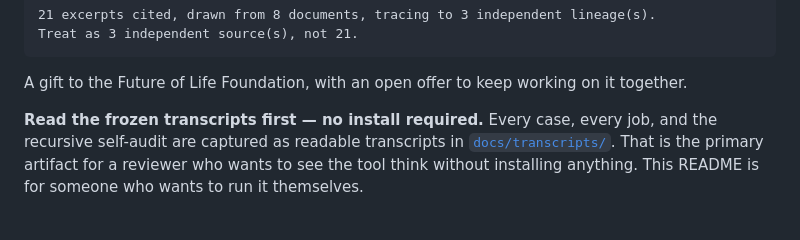
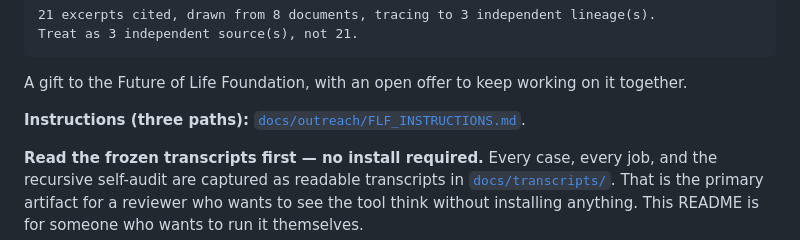
Before and after one commit to brandon255/doctrine-labs-flf-epistack, a Markdown page: README.md, the part around the change. Rendered like a GitHub page; blank space fills up the shorter version.

Commit message:
Add FLF_INSTRUCTIONS.md — three paths to run (read / double-click / terminal)

```diff
--- a/README.md
+++ b/README.md
@@ -13,6 +13,8 @@ Treat as 3 independent source(s), not 21.
 
 A gift to the Future of Life Foundation, with an open offer to keep working on it
 together.
+
+**Instructions (three paths):** [`docs/outreach/FLF_INSTRUCTIONS.md`](docs/outreach/FLF_INSTRUCTIONS.md).
 
 **Read the frozen transcripts first — no install required.** Every case, every job,
 and the recursive self-audit are captured as readable transcripts in
```
Also changed, not shown: docs/outreach/EMAIL_REPLY_DRAFT.md (+3 -0 lines), docs/outreach/FLF_INSTRUCTIONS.md (added, +107 -0 lines).
